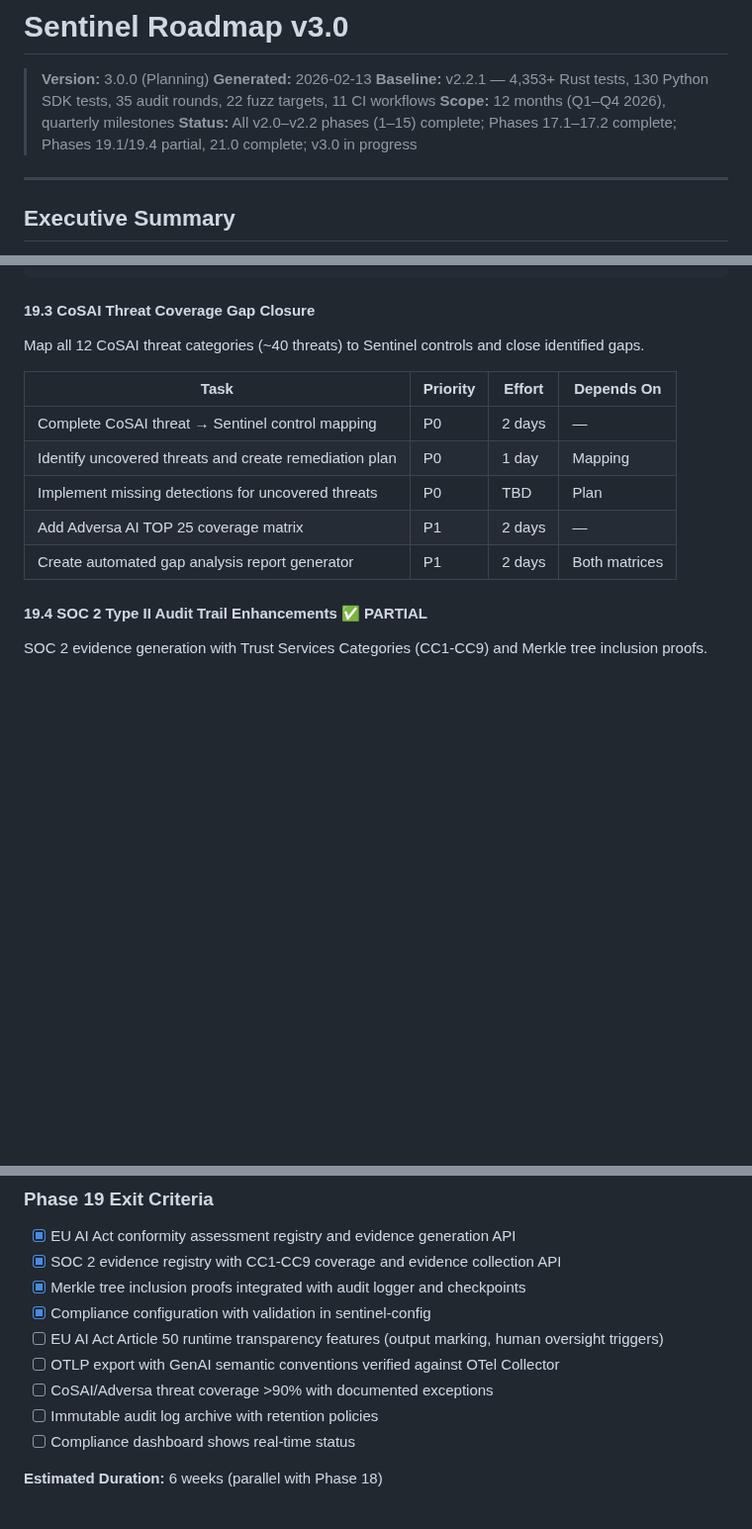
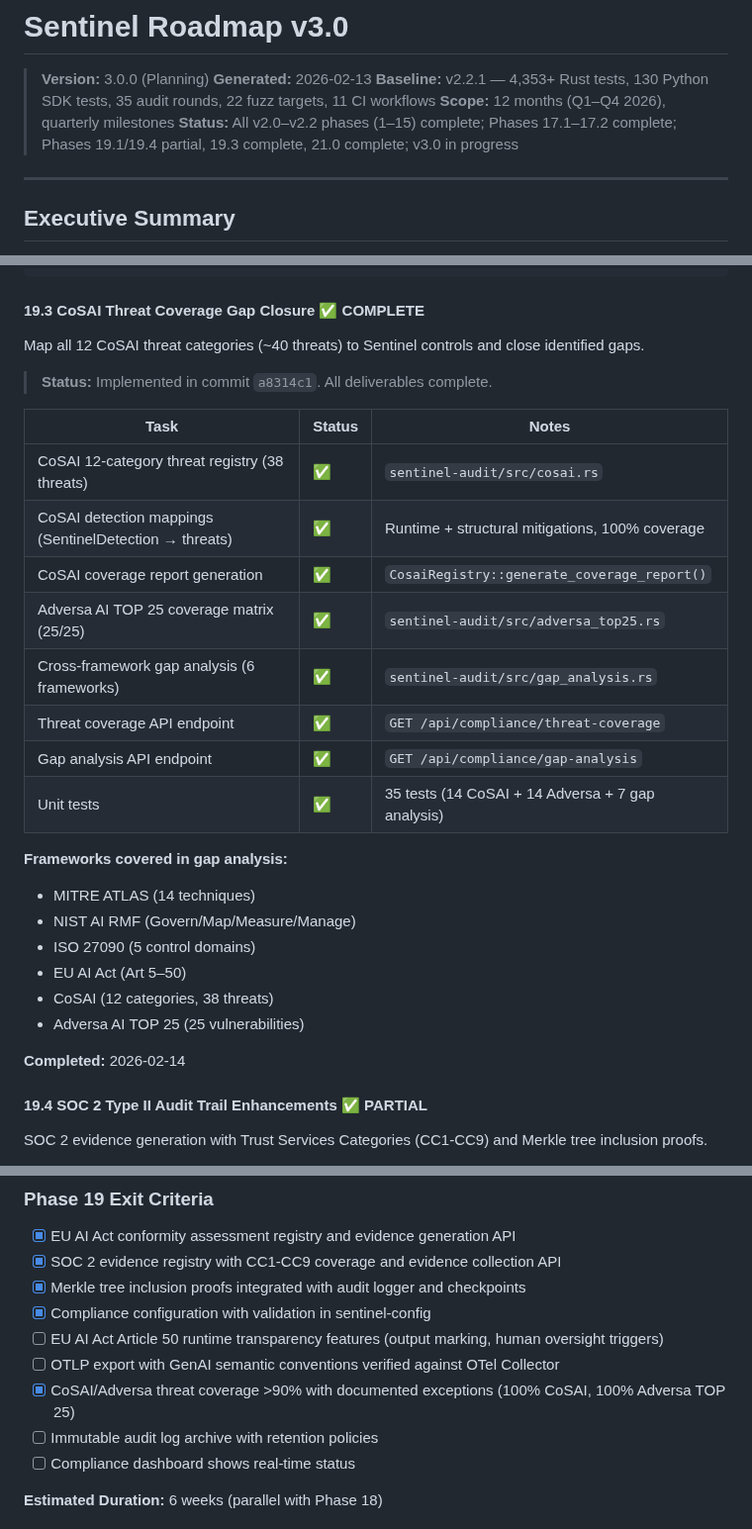
Before and after one commit to vellaveto/vellaveto, a Markdown page: ROADMAP.md, 3 parts joined by grey strips. Shown at 99% size. Rendered like a GitHub page; blank space fills up the shorter version.

Commit message:
docs(roadmap): mark Phase 19.3 CoSAI/Adversa threat coverage complete
Co-Authored-By: Claude Opus 4.6 <noreply@anthropic.com>

````diff
--- a/ROADMAP.md
+++ b/ROADMAP.md
@@ -4,7 +4,7 @@
 > **Generated:** 2026-02-13
 > **Baseline:** v2.2.1 — 4,353+ Rust tests, 130 Python SDK tests, 35 audit rounds, 22 fuzz targets, 11 CI workflows
 > **Scope:** 12 months (Q1–Q4 2026), quarterly milestones
-> **Status:** All v2.0–v2.2 phases (1–15) complete; Phases 17.1–17.2 complete; Phases 19.1/19.4 partial, 21.0 complete; v3.0 in progress
+> **Status:** All v2.0–v2.2 phases (1–15) complete; Phases 17.1–17.2 complete; Phases 19.1/19.4 partial, 19.3 complete, 21.0 complete; v3.0 in progress
 
 ---
 
@@ -318,17 +318,32 @@ resource_attributes = { "service.name" = "sentinel", "service.version" = "3.0.0"
 gen_ai_conventions = true            # Use GenAI semantic conventions
 ```
 
-#### 19.3 CoSAI Threat Coverage Gap Closure
+#### 19.3 CoSAI Threat Coverage Gap Closure ✅ COMPLETE
 
 Map all 12 CoSAI threat categories (~40 threats) to Sentinel controls and close identified gaps.
 
-| Task | Priority | Effort | Depends On |
-|------|----------|--------|------------|
-| Complete CoSAI threat → Sentinel control mapping | P0 | 2 days | — |
-| Identify uncovered threats and create remediation plan | P0 | 1 day | Mapping |
-| Implement missing detections for uncovered threats | P0 | TBD | Plan |
-| Add Adversa AI TOP 25 coverage matrix | P1 | 2 days | — |
-| Create automated gap analysis report generator | P1 | 2 days | Both matrices |
+> **Status:** Implemented in commit `a8314c1`. All deliverables complete.
+
+| Task | Status | Notes |
+|------|--------|-------|
+| CoSAI 12-category threat registry (38 threats) | ✅ | `sentinel-audit/src/cosai.rs` |
+| CoSAI detection mappings (SentinelDetection → threats) | ✅ | Runtime + structural mitigations, 100% coverage |
+| CoSAI coverage report generation | ✅ | `CosaiRegistry::generate_coverage_report()` |
+| Adversa AI TOP 25 coverage matrix (25/25) | ✅ | `sentinel-audit/src/adversa_top25.rs` |
+| Cross-framework gap analysis (6 frameworks) | ✅ | `sentinel-audit/src/gap_analysis.rs` |
+| Threat coverage API endpoint | ✅ | `GET /api/compliance/threat-coverage` |
+| Gap analysis API endpoint | ✅ | `GET /api/compliance/gap-analysis` |
+| Unit tests | ✅ | 35 tests (14 CoSAI + 14 Adversa + 7 gap analysis) |
+
+**Frameworks covered in gap analysis:**
+- MITRE ATLAS (14 techniques)
+- NIST AI RMF (Govern/Map/Measure/Manage)
+- ISO 27090 (5 control domains)
+- EU AI Act (Art 5–50)
+- CoSAI (12 categories, 38 threats)
+- Adversa AI TOP 25 (25 vulnerabilities)
+
+**Completed:** 2026-02-14
 
 #### 19.4 SOC 2 Type II Audit Trail Enhancements ✅ PARTIAL
 
@@ -361,7 +376,7 @@ SOC 2 evidence generation with Trust Services Categories (CC1-CC9) and Merkle tr
 - [x] Compliance configuration with validation in sentinel-config
 - [ ] EU AI Act Article 50 runtime transparency features (output marking, human oversight triggers)
 - [ ] OTLP export with GenAI semantic conventions verified against OTel Collector
-- [ ] CoSAI/Adversa threat coverage >90% with documented exceptions
+- [x] CoSAI/Adversa threat coverage >90% with documented exceptions (100% CoSAI, 100% Adversa TOP 25)
 - [ ] Immutable audit log archive with retention policies
 - [ ] Compliance dashboard shows real-time status
 
````
